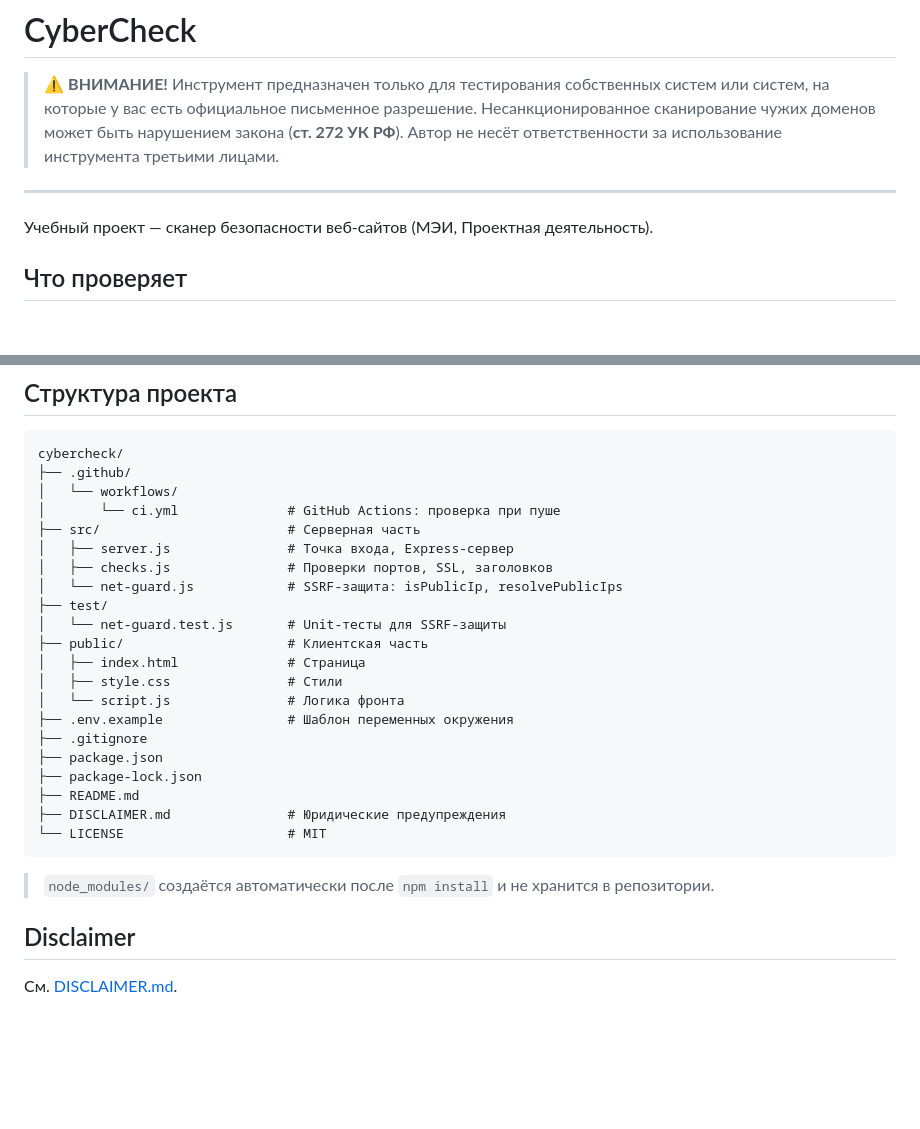
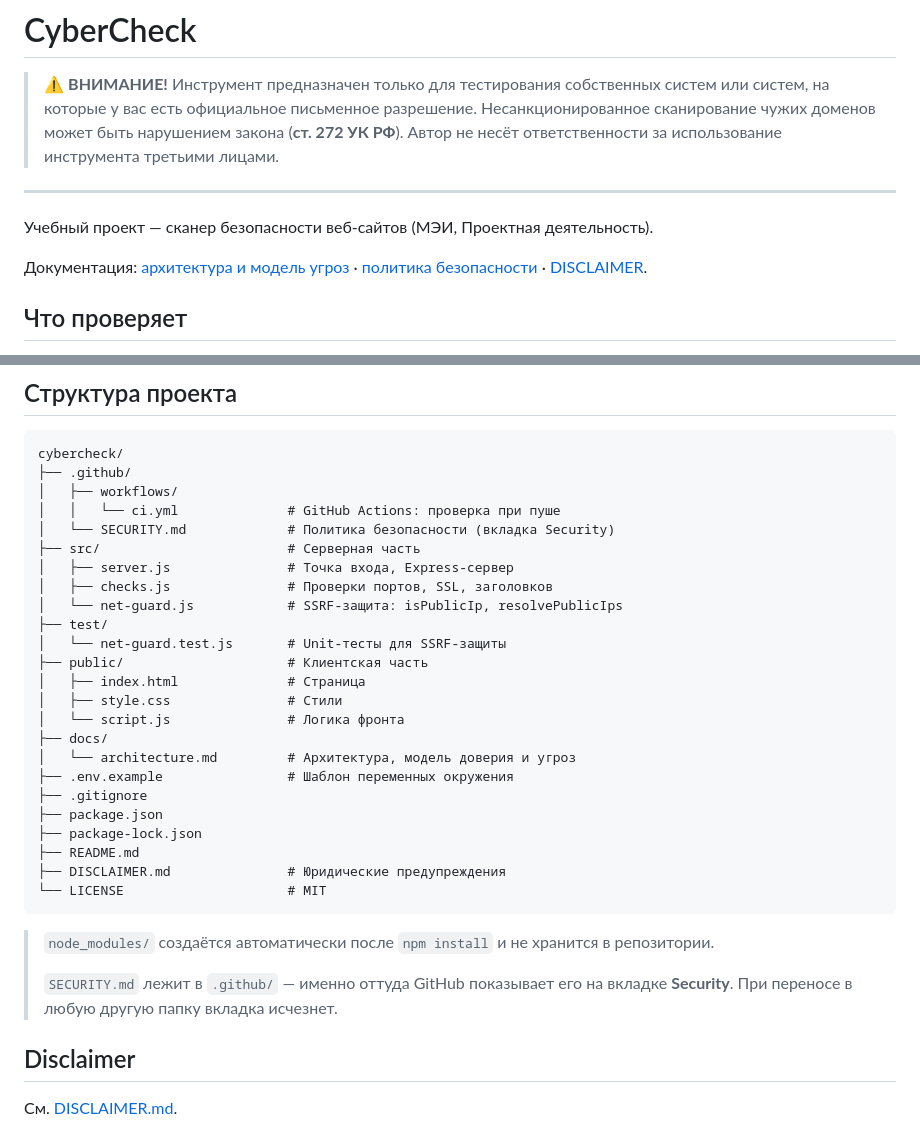
Before and after one commit to Maskedup001/cybercheck, a Markdown page: README.md, 2 parts joined by grey strips. Drawn GitHub-style; blank space fills up the shorter version.

````diff
--- a/README.md
+++ b/README.md
@@ -5,6 +5,8 @@
 ---
 
 Учебный проект — сканер безопасности веб-сайтов (МЭИ, Проектная деятельность).
+
+Документация: [архитектура и модель угроз](docs/architecture.md) · [политика безопасности](.github/SECURITY.md) · [DISCLAIMER](DISCLAIMER.md).
 
 ## Что проверяет
 
@@ -108,8 +143,9 @@ PUBLIC_ORIGIN=http://localhost:3000 DEMO_MODE=true NODE_ENV=development npm star
 ```
 cybercheck/
 ├── .github/
-│   └── workflows/
-│       └── ci.yml              # GitHub Actions: проверка при пуше
+│   ├── workflows/
+│   │   └── ci.yml              # GitHub Actions: проверка при пуше
+│   └── SECURITY.md             # Политика безопасности (вкладка Security)
 ├── src/                        # Серверная часть
 │   ├── server.js               # Точка входа, Express-сервер
 │   ├── checks.js               # Проверки портов, SSL, заголовков
@@ -120,6 +156,8 @@ cybercheck/
 │   ├── index.html              # Страница
 │   ├── style.css               # Стили
 │   └── script.js               # Логика фронта
+├── docs/
+│   └── architecture.md         # Архитектура, модель доверия и угроз
 ├── .env.example                # Шаблон переменных окружения
 ├── .gitignore
 ├── package.json
@@ -130,6 +168,8 @@ cybercheck/
 ```
 
 > `node_modules/` создаётся автоматически после `npm install` и не хранится в репозитории.
+>
+> `SECURITY.md` лежит в `.github/` — именно оттуда GitHub показывает его на вкладке **Security**. При переносе в любую другую папку вкладка исчезнет.
 
 ## Disclaimer
 
````
Also changed, not shown: other parts of README.md (+36 -3 lines), .github/SECURITY.md (added, +87 -0 lines), docs/architecture.md (added, +253 -0 lines).
